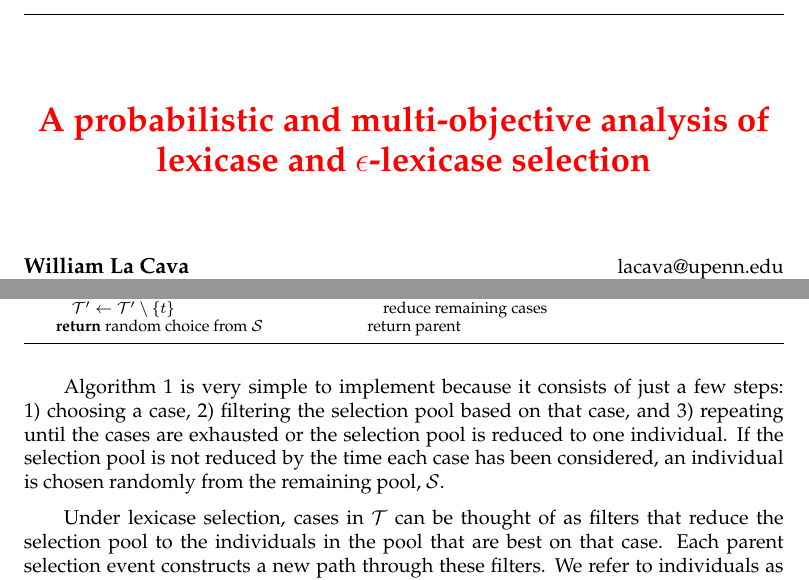
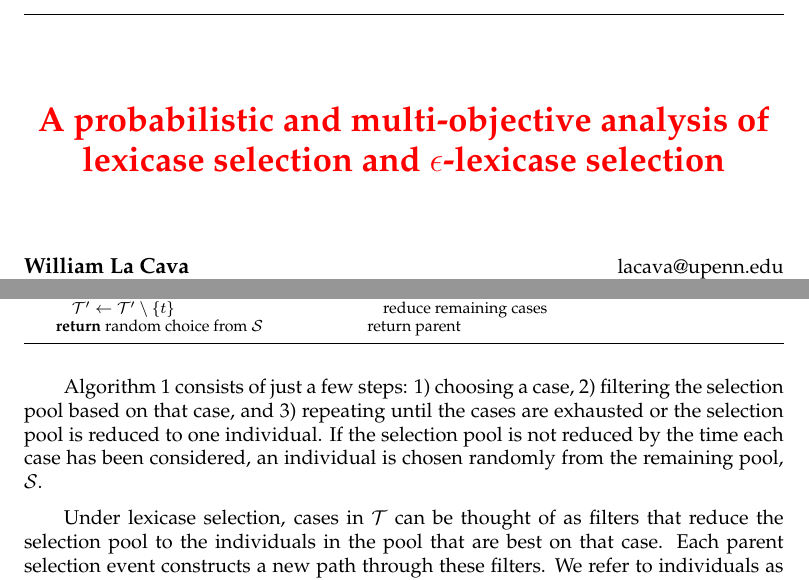
Before and after one commit to lacava/epsilon_lexicase, a LaTeX paper (epsilon_lexicase_journal.tex): two parts of pages 1 and 4 of 31, joined at a grey line, cut so that both start at the same text. Compiled offline with pdfLaTeX.

Commit message:
starting to REupdate references, small tex changes

```diff
--- a/epsilon_lexicase_journal.tex
+++ b/epsilon_lexicase_journal.tex
@@ -113,7 +113,7 @@ urlcolor=black}
 %\address[hc]{School of Cognitive Science, Hampshire College, Amherst MA 01002}
 %
 \ecjHeader{x}{x}{xxx-xxx}{201X}{$\epsilon$-Lexicase selection}{W. La Cava}
-\title{\edit{A probabilistic and multi-objective analysis of lexicase and $\epsilon$-lexicase selection}}
+\title{\edit{A probabilistic and multi-objective analysis of lexicase selection and $\epsilon$-lexicase selection}}
 
 \author{\name{\bf William La Cava} \hfill \addr{lacava@upenn.edu}\\
         \addr{Institute for Bioinformatics, University of Pennsylvania,
@@ -194,7 +194,7 @@ Lexicase selection is a parent selection technique based on lexicographic orderi
 }
 \end{algorithm}
 
-Algorithm~\ref{alg:lex} is very simple to implement because it consists of just a few steps: 1) choosing a case, 2) filtering the selection pool based on that case, and 3) repeating until the cases are exhausted or the selection pool is reduced to one individual. If the selection pool is not reduced by the time each case has been considered, an individual is chosen randomly from the remaining pool, $\mathcal{S}$.
+Algorithm~\ref{alg:lex} consists of just a few steps: 1) choosing a case, 2) filtering the selection pool based on that case, and 3) repeating until the cases are exhausted or the selection pool is reduced to one individual. If the selection pool is not reduced by the time each case has been considered, an individual is chosen randomly from the remaining pool, $\mathcal{S}$.
 
 Under lexicase selection, cases in $\mathcal{T}$ can be thought of as filters that reduce the selection pool to the individuals in the pool that are best on that case. Each parent selection event constructs a new path through these filters. We refer to individuals as ``passing" a case if they remain in the selection pool when the case is considered. The filtering strength of a case is affected by two main factors: its difficulty as defined by the number of individuals that the case filters from the selection pool, and its order in the selection event, which varies from selection to selection. These two factors are interwoven in lexicase selection because a case performs its filtering on a subset of the population created by a randomized sequence of cases that come before it. In other words, the difficulty of a case depends not only on the problem definition, but on the ordering of the case in the selection event, which is randomized for each selection.
 
```
Also changed, not shown: epsilon_lexicase.bib (+1 -1 lines), epsilon_lexicase_journal.pdf.
